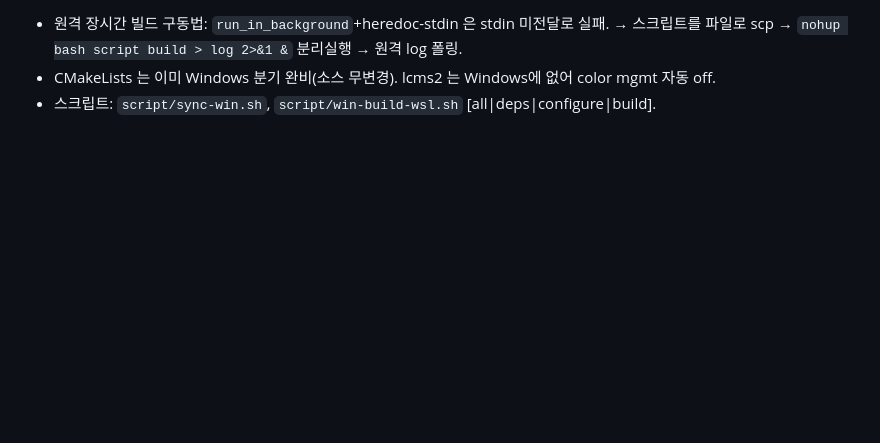
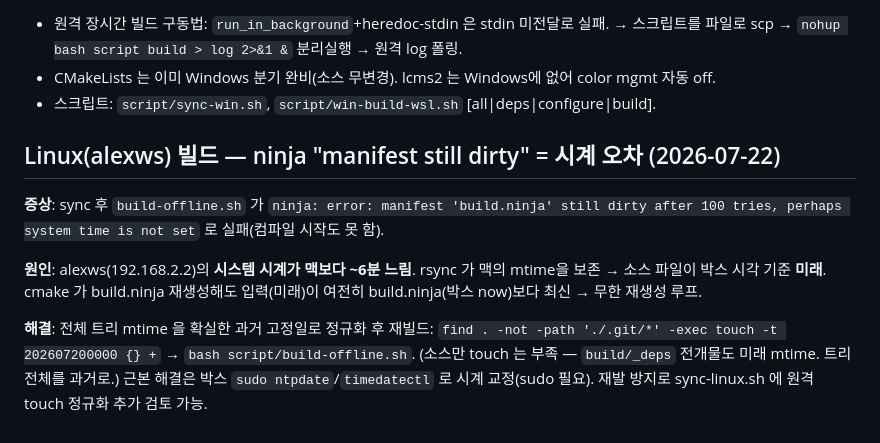
Before and after one commit to alexchongyu/av, a Markdown page: tasks/lessons.md, the part around the change. Drawn GitHub-style; blank space fills up the shorter version.

Commit message:
docs: lesson — Linux ninja dirty-manifest = clock skew (touch tree to past)
Co-Authored-By: Claude Opus 4.8 (1M context) <noreply@anthropic.com>
Claude-Session: https://claude.ai/code/session_019VygoaK9wQHRLVxqe4ykZV

```diff
--- a/tasks/lessons.md
+++ b/tasks/lessons.md
@@ -187,3 +187,18 @@ patch hunk 수술보다 안전(각 커밋이 실제로 컴파일됨을 보장).
   → 스크립트를 파일로 scp → `nohup bash script build > log 2>&1 &` 분리실행 → 원격 log 폴링.
 - CMakeLists 는 이미 Windows 분기 완비(소스 무변경). lcms2 는 Windows에 없어 color mgmt 자동 off.
 - 스크립트: `script/sync-win.sh`, `script/win-build-wsl.sh` [all|deps|configure|build].
+
+## Linux(alexws) 빌드 — ninja "manifest still dirty" = 시계 오차 (2026-07-22)
+
+**증상**: sync 후 `build-offline.sh` 가 `ninja: error: manifest 'build.ninja' still dirty
+after 100 tries, perhaps system time is not set` 로 실패(컴파일 시작도 못 함).
+
+**원인**: alexws(192.168.2.2)의 **시스템 시계가 맥보다 ~6분 느림**. rsync 가 맥의 mtime을
+보존 → 소스 파일이 박스 시각 기준 **미래**. cmake 가 build.ninja 재생성해도 입력(미래)이 여전히
+build.ninja(박스 now)보다 최신 → 무한 재생성 루프.
+
+**해결**: 전체 트리 mtime 을 확실한 과거 고정일로 정규화 후 재빌드:
+`find . -not -path './.git/*' -exec touch -t 202607200000 {} +` → `bash script/build-offline.sh`.
+(소스만 touch 는 부족 — `build/_deps` 전개물도 미래 mtime. 트리 전체를 과거로.)
+근본 해결은 박스 `sudo ntpdate`/`timedatectl` 로 시계 교정(sudo 필요). 재발 방지로 sync-linux.sh
+에 원격 touch 정규화 추가 검토 가능.
```
